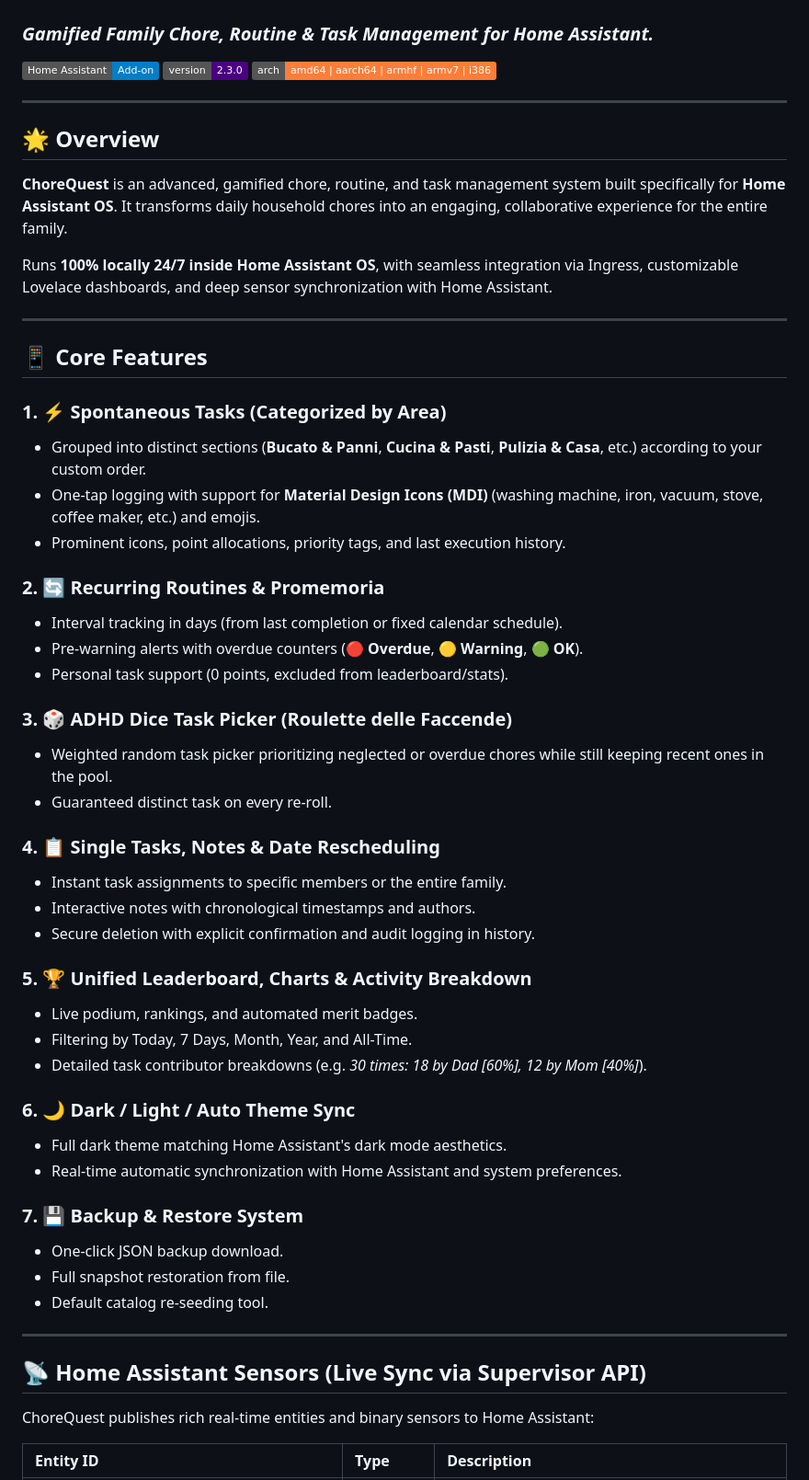
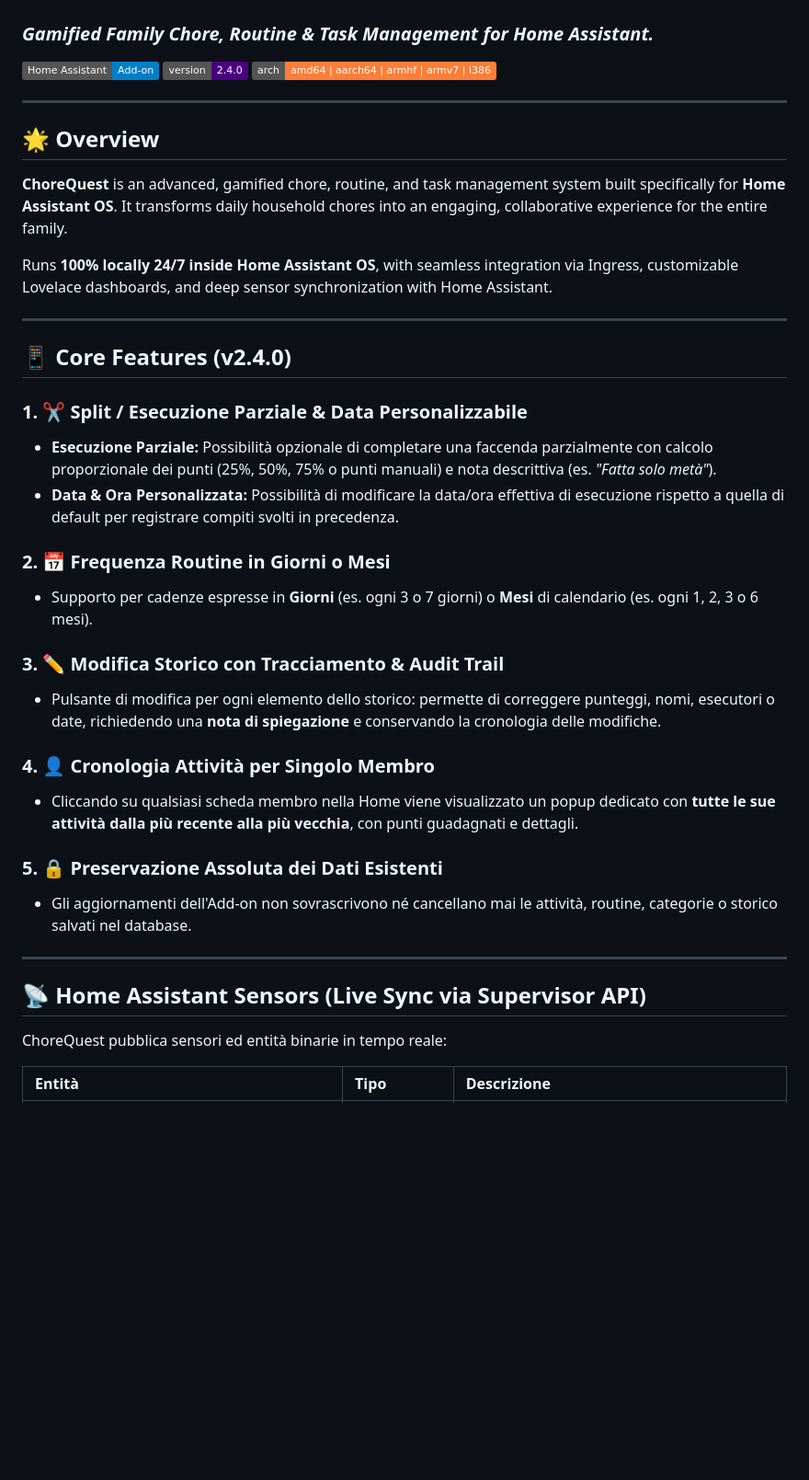
Before and after one commit to filidam89/chore-quest-addon, a Markdown page: README.md, the part around one of its changes. Shown at 92% size. Rendered like a GitHub page; badges without logos; blank space fills up the shorter version.

```diff
--- a/README.md
+++ b/README.md
@@ -2,7 +2,7 @@
 ### *Gamified Family Chore, Routine & Task Management for Home Assistant.*
 
 [![Home Assistant Add-on](https://img.shields.io/badge/Home%20Assistant-Add--on-blue.svg)](https://www.home-assistant.io/)
-[![Version](https://img.shields.io/badge/version-2.3.0-indigo.svg)](https://github.com/filidam89/chore-quest-addon)
+[![Version](https://img.shields.io/badge/version-2.4.0-indigo.svg)](https://github.com/filidam89/chore-quest-addon)
 [![Arch](https://img.shields.io/badge/arch-amd64%20%7C%20aarch64%20%7C%20armhf%20%7C%20armv7%20%7C%20i386-orange.svg)](https://github.com/filidam89/chore-quest-addon)
 
 ---
@@ -15,46 +15,29 @@ Runs **100% locally 24/7 inside Home Assistant OS**, with seamless integration v
 
 ---
 
-## 📱 Core Features
+## 📱 Core Features (v2.4.0)
 
-### 1. ⚡ Spontaneous Tasks (Categorized by Area)
-- Grouped into distinct sections (**Bucato & Panni**, **Cucina & Pasti**, **Pulizia & Casa**, etc.) according to your custom order.
-- One-tap logging with support for **Material Design Icons (MDI)** (washing machine, iron, vacuum, stove, coffee maker, etc.) and emojis.
-- Prominent icons, point allocations, priority tags, and last execution history.
+### 1. ✂️ Split / Esecuzione Parziale & Data Personalizzabile
+- **Esecuzione Parziale:** Possibilità opzionale di completare una faccenda parzialmente con calcolo proporzionale dei punti (25%, 50%, 75% o punti manuali) e nota descrittiva (es. *"Fatta solo metà"*).
+- **Data & Ora Personalizzata:** Possibilità di modificare la data/ora effettiva di esecuzione rispetto a quella di default per registrare compiti svolti in precedenza.
 
-### 2. 🔄 Recurring Routines & Promemoria
-- Interval tracking in days (from last completion or fixed calendar schedule).
-- Pre-warning alerts with overdue counters (**🔴 Overdue**, **🟡 Warning**, **🟢 OK**).
-- Personal task support (0 points, excluded from leaderboard/stats).
+### 2. 📅 Frequenza Routine in Giorni o Mesi
+- Supporto per cadenze espresse in **Giorni** (es. ogni 3 o 7 giorni) o **Mesi** di calendario (es. ogni 1, 2, 3 o 6 mesi).
 
-### 3. 🎲 ADHD Dice Task Picker (Roulette delle Faccende)
-- Weighted random task picker prioritizing neglected or overdue chores while still keeping recent ones in the pool.
-- Guaranteed distinct task on every re-roll.
+### 3. ✏️ Modifica Storico con Tracciamento & Audit Trail
+- Pulsante di modifica per ogni elemento dello storico: permette di correggere punteggi, nomi, esecutori o date, richiedendo una **nota di spiegazione** e conservando la cronologia delle modifiche.
 
-### 4. 📋 Single Tasks, Notes & Date Rescheduling
-- Instant task assignments to specific members or the entire family.
-- Interactive notes with chronological timestamps and authors.
-- Secure deletion with explicit confirmation and audit logging in history.
+### 4. 👤 Cronologia Attività per Singolo Membro
+- Cliccando su qualsiasi scheda membro nella Home viene visualizzato un popup dedicato con **tutte le sue attività dalla più recente alla più vecchia**, con punti guadagnati e dettagli.
 
-### 5. 🏆 Unified Leaderboard, Charts & Activity Breakdown
-- Live podium, rankings, and automated merit badges.
-- Filtering by Today, 7 Days, Month, Year, and All-Time.
-- Detailed task contributor breakdowns (e.g. *30 times: 18 by Dad [60%], 12 by Mom [40%]*).
-
-### 6. 🌙 Dark / Light / Auto Theme Sync
-- Full dark theme matching Home Assistant's dark mode aesthetics.
-- Real-time automatic synchronization with Home Assistant and system preferences.
-
-### 7. 💾 Backup & Restore System
-- One-click JSON backup download.
-- Full snapshot restoration from file.
-- Default catalog re-seeding tool.
+### 5. 🔒 Preservazione Assoluta dei Dati Esistenti
+- Gli aggiornamenti dell'Add-on non sovrascrivono né cancellano mai le attività, routine, categorie o storico salvati nel database.
 
 ---
 
 ## 📡 Home Assistant Sensors (Live Sync via Supervisor API)
 
-ChoreQuest publishes rich real-time entities and binary sensors to Home Assistant:
+ChoreQuest pubblica sensori ed entità binarie in tempo reale:
 
-| Entity ID | Type | Description |
+| Entità | Tipo | Descrizione |
 | :--- | :--- | :--- |
```
Also changed, not shown: other parts of README.md (+17 -26 lines).
